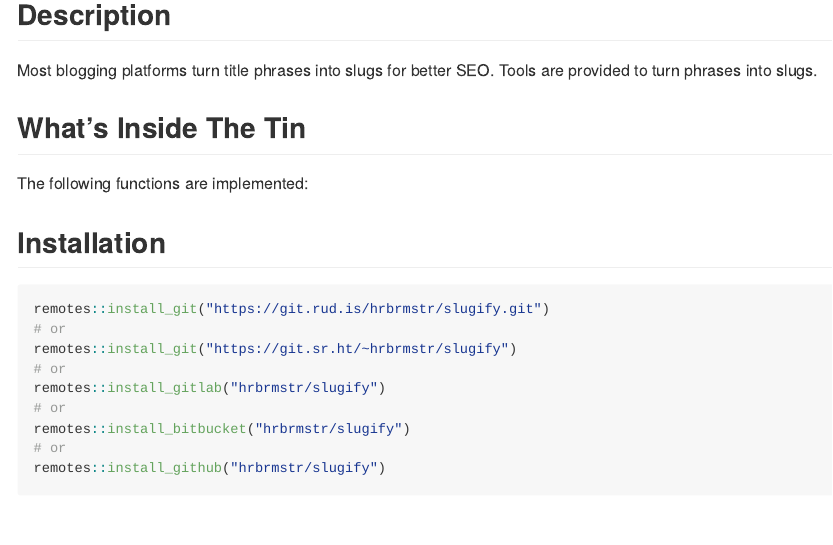
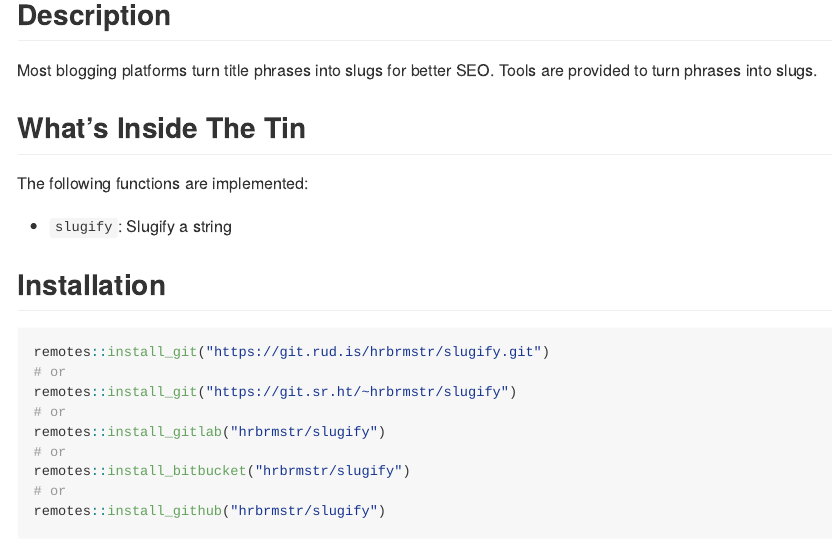
Before and after one commit to hrbrmstr/slugify, an R Markdown document (README.Rmd): the page in a window 1100 px wide, from 190 px down. The pictures show the output file README.md that the author committed with the source, drawn offline in the style of GitHub; badge pictures from the web are left out.

Commit message:
pkg done

````diff
--- a/README.Rmd
+++ b/README.Rmd
@@ -22,6 +22,8 @@ The following functions are implemented:
 ```{r ingredients, results='asis', echo=FALSE, cache=FALSE}
 hrbrpkghelpr::describe_ingredients()
 ```
+
+- `slugify`: Slugify a string
 
 ## Installation
 
````
Also changed, not shown: R/slugify.R (+1 -1 lines), README.md.
